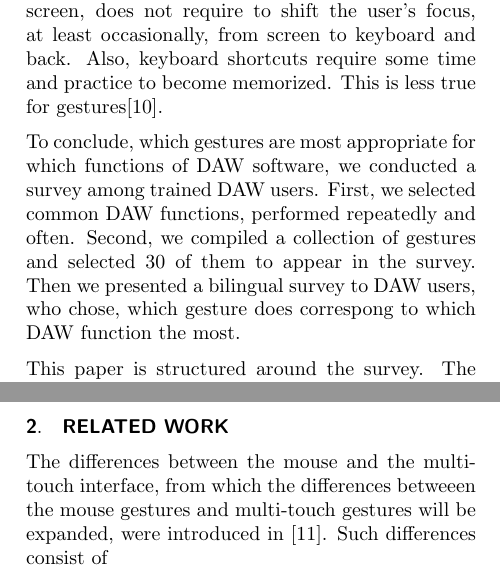
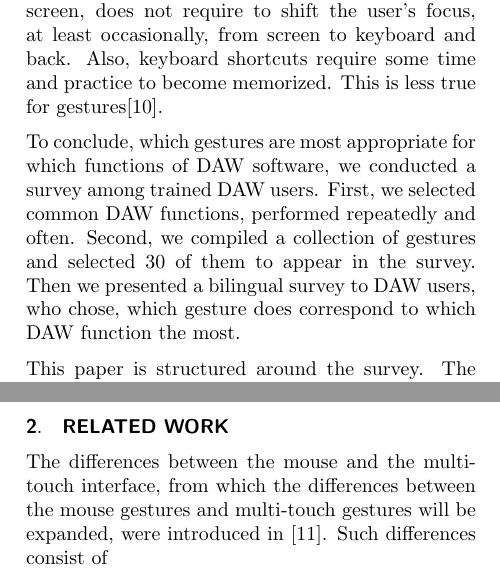
Before and after one commit to pinheadg/FutureInterfaces4ComputerAudio, a LaTeX document (doc/en/PaperAES130/GesturesInDAW.tex): two parts of the columns of page 2 of 6, joined at a grey line, cut so that both start at the same text. Compiled offline with pdfLaTeX; a missing font is replaced by an installed copy or a similar font.

Commit message:
Corrected typos

```diff
--- a/doc/en/PaperAES130/GesturesInDAW.tex
+++ b/doc/en/PaperAES130/GesturesInDAW.tex
@@ -81,7 +81,7 @@ and practice to become memorized. This is less true for gestures\cite{Appert:200
 To conclude, which gestures are most appropriate for which functions of DAW software, we conducted
 a survey among trained DAW users. First, we selected common DAW functions, performed repeatedly and often.
 Second, we compiled a collection of gestures and selected 30 of them to appear in the survey. Then
-we presented a bilingual survey to DAW users, who chose, which gesture does correspong to which DAW function
+we presented a bilingual survey to DAW users, who chose, which gesture does correspond to which DAW function
 the most.
 
 This paper is structured around the survey. The next section presents related approaches.
@@ -92,7 +92,7 @@ concludes this paper.
 
 \section{Related work}
 
-The differences between the mouse and the multi-touch interface, from which the differences betweeen
+The differences between the mouse and the multi-touch interface, from which the differences between
 the mouse gestures and multi-touch gestures will be expanded, were introduced in \cite{Buxton:1985:ITT:325334.325239}.
 Such differences consist of
 
```
